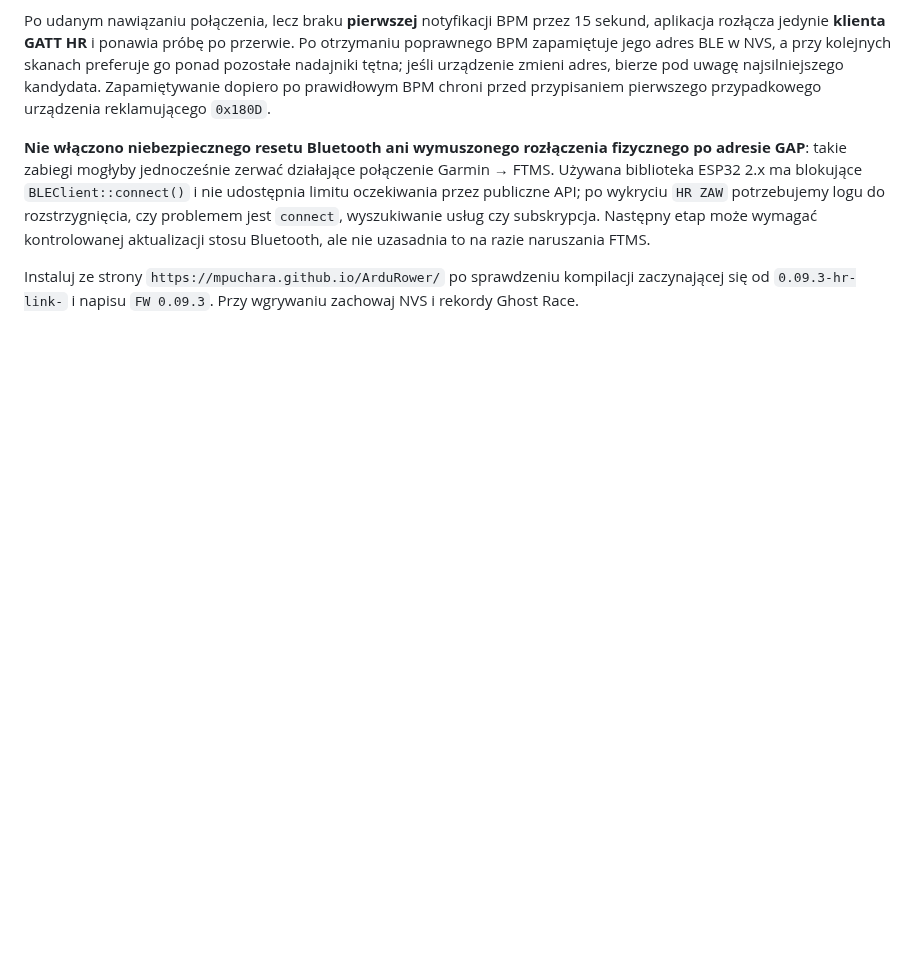
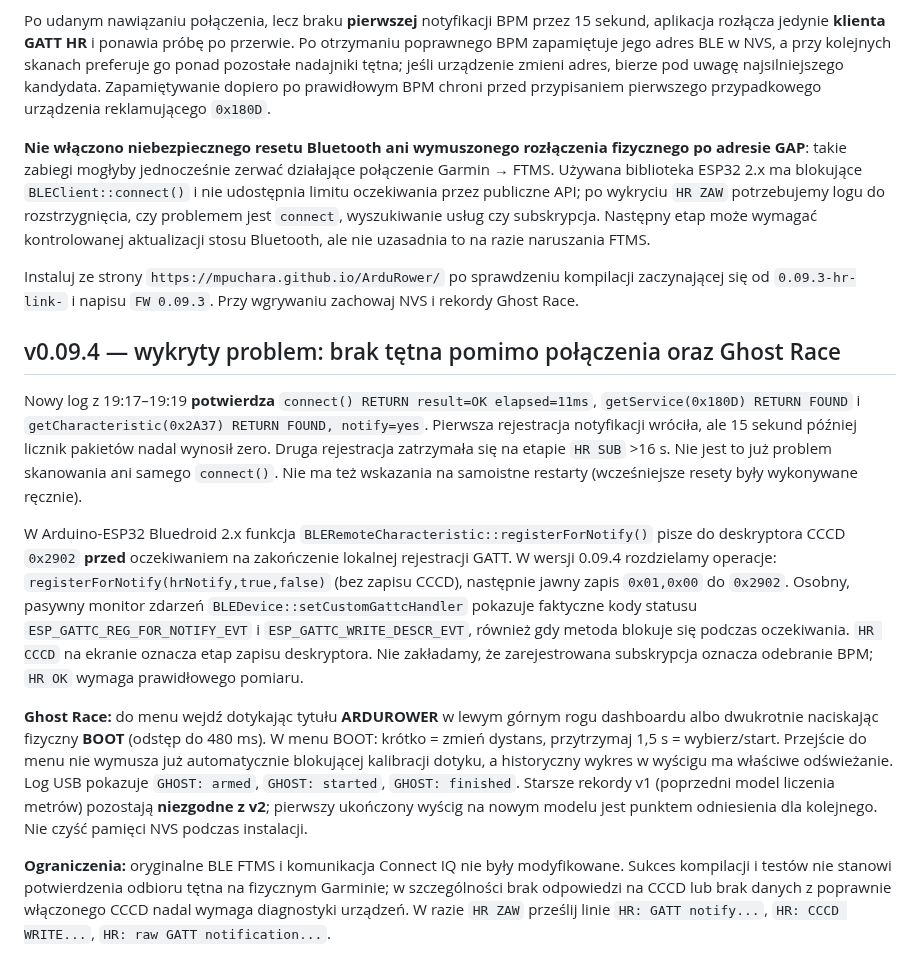
Before and after one commit to mpuchara/ArduRower, a Markdown page: cyd_rower/README.md, the part around the change. GitHub-like rendering; blank space fills up the shorter version.

Commit message:
Document confirmed GATT success/no BPM, split CCCD enable, and repaired Ghost Race controls

```diff
--- a/cyd_rower/README.md
+++ b/cyd_rower/README.md
@@ -121,3 +121,14 @@ Po udanym nawiązaniu połączenia, lecz braku **pierwszej** notyfikacji BPM prz
 **Nie włączono niebezpiecznego resetu Bluetooth ani wymuszonego rozłączenia fizycznego po adresie GAP**: takie zabiegi mogłyby jednocześnie zerwać działające połączenie Garmin → FTMS. Używana biblioteka ESP32 2.x ma blokujące `BLEClient::connect()` i nie udostępnia limitu oczekiwania przez publiczne API; po wykryciu `HR ZAW` potrzebujemy logu do rozstrzygnięcia, czy problemem jest `connect`, wyszukiwanie usług czy subskrypcja. Następny etap może wymagać kontrolowanej aktualizacji stosu Bluetooth, ale nie uzasadnia to na razie naruszania FTMS.
 
 Instaluj ze strony `https://mpuchara.github.io/ArduRower/` po sprawdzeniu kompilacji zaczynającej się od `0.09.3-hr-link-` i napisu `FW 0.09.3`. Przy wgrywaniu zachowaj NVS i rekordy Ghost Race.
+
+
+## v0.09.4 — wykryty problem: brak tętna pomimo połączenia oraz Ghost Race
+
+Nowy log z 19:17–19:19 **potwierdza** `connect() RETURN result=OK elapsed=11ms`, `getService(0x180D) RETURN FOUND` i `getCharacteristic(0x2A37) RETURN FOUND, notify=yes`. Pierwsza rejestracja notyfikacji wróciła, ale 15 sekund później licznik pakietów nadal wynosił zero. Druga rejestracja zatrzymała się na etapie `HR SUB` >16 s. Nie jest to już problem skanowania ani samego `connect()`. Nie ma też wskazania na samoistne restarty (wcześniejsze resety były wykonywane ręcznie).
+
+W Arduino-ESP32 Bluedroid 2.x funkcja `BLERemoteCharacteristic::registerForNotify()` pisze do deskryptora CCCD `0x2902` **przed** oczekiwaniem na zakończenie lokalnej rejestracji GATT. W wersji 0.09.4 rozdzielamy operacje: `registerForNotify(hrNotify,true,false)` (bez zapisu CCCD), następnie jawny zapis `0x01,0x00` do `0x2902`. Osobny, pasywny monitor zdarzeń `BLEDevice::setCustomGattcHandler` pokazuje faktyczne kody statusu `ESP_GATTC_REG_FOR_NOTIFY_EVT` i `ESP_GATTC_WRITE_DESCR_EVT`, również gdy metoda blokuje się podczas oczekiwania. `HR CCCD` na ekranie oznacza etap zapisu deskryptora. Nie zakładamy, że zarejestrowana subskrypcja oznacza odebranie BPM; `HR OK` wymaga prawidłowego pomiaru.
+
+**Ghost Race:** do menu wejdź dotykając tytułu **ARDUROWER** w lewym górnym rogu dashboardu albo dwukrotnie naciskając fizyczny **BOOT** (odstęp do 480 ms). W menu BOOT: krótko = zmień dystans, przytrzymaj 1,5 s = wybierz/start. Przejście do menu nie wymusza już automatycznie blokującej kalibracji dotyku, a historyczny wykres w wyścigu ma właściwe odświeżanie. Log USB pokazuje `GHOST: armed`, `GHOST: started`, `GHOST: finished`. Starsze rekordy v1 (poprzedni model liczenia metrów) pozostają **niezgodne z v2**; pierwszy ukończony wyścig na nowym modelu jest punktem odniesienia dla kolejnego. Nie czyść pamięci NVS podczas instalacji.
+
+**Ograniczenia:** oryginalne BLE FTMS i komunikacja Connect IQ nie były modyfikowane. Sukces kompilacji i testów nie stanowi potwierdzenia odbioru tętna na fizycznym Garminie; w szczególności brak odpowiedzi na CCCD lub brak danych z poprawnie włączonego CCCD nadal wymaga diagnostyki urządzeń. W razie `HR ZAW` prześlij linie `HR: GATT notify...`, `HR: CCCD WRITE...`, `HR: raw GATT notification...`.
```
